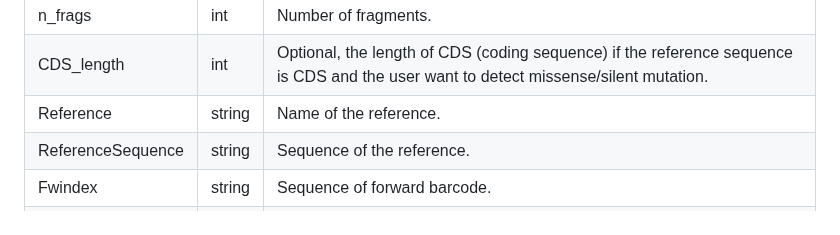
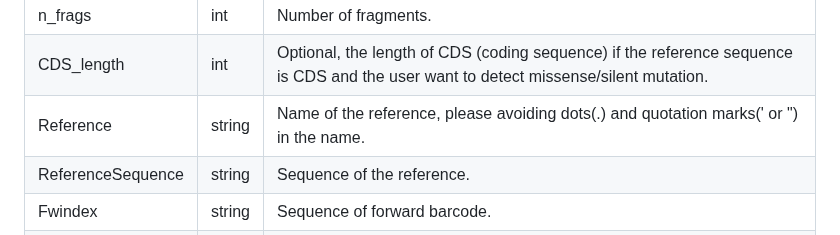
Before and after one commit to ZenanXing/Construct-Validation-for-IGGYPOPseq, a Markdown page: README.md, the part around the change. Rendered like a GitHub page.

```diff
--- a/README.md
+++ b/README.md
@@ -82,7 +82,7 @@ The `SampleInfo.tsv` file should have the following columns. An example file is
 | SampleID | string | Sample ID for the samples, usually a combination of the primer index and the replicate number. Must be unique for each sample. |
 | n_frags | int | Number of fragments. |
 | CDS_length | int | Optional, the length of CDS (coding sequence) if the reference sequence is CDS and the user want to detect missense/silent mutation. |
-| Reference | string | Name of the reference. |
+| Reference | string | Name of the reference, please avoiding dots(.) and quotation marks(' or ") in the name. |
 | ReferenceSequence | string | Sequence of the reference. |
 | Fwindex | string | Sequence of forward barcode. |
 | FwPrimer | string | Sequence of forward primer. |
```
